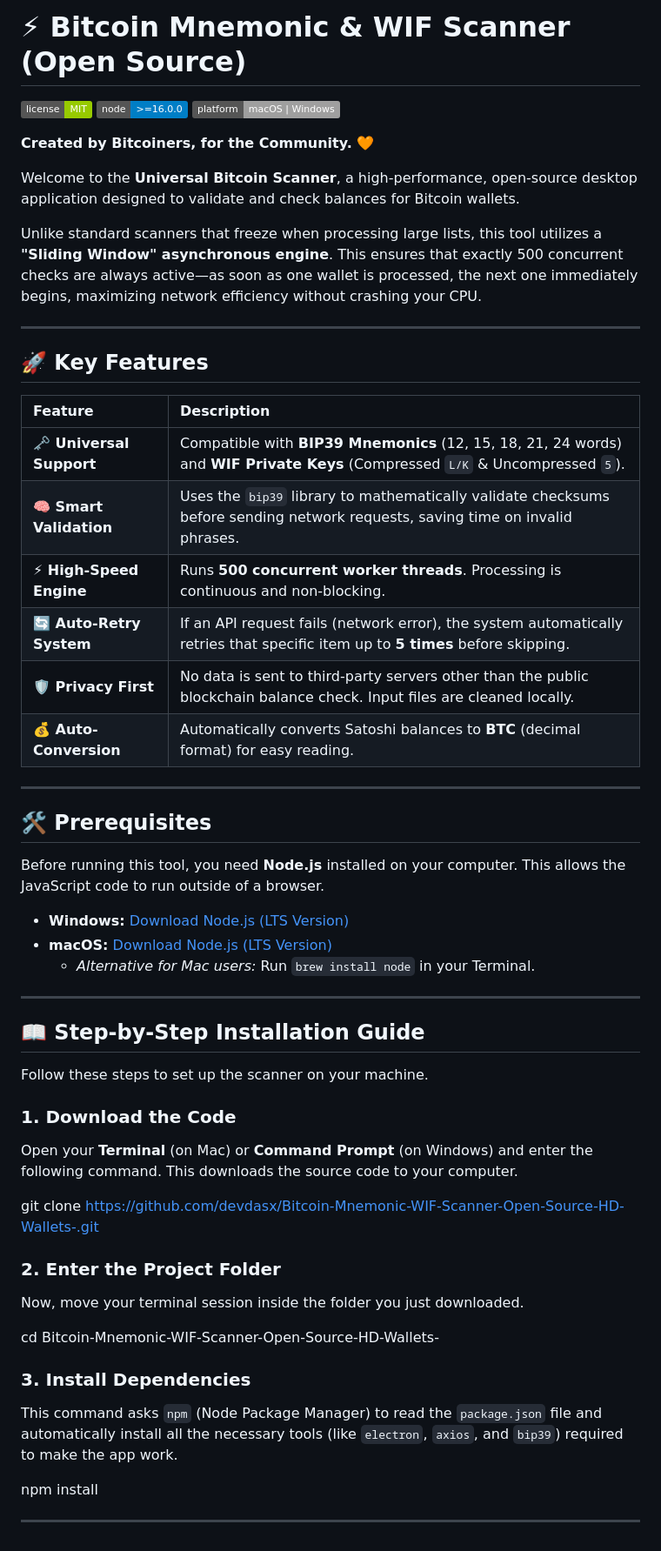
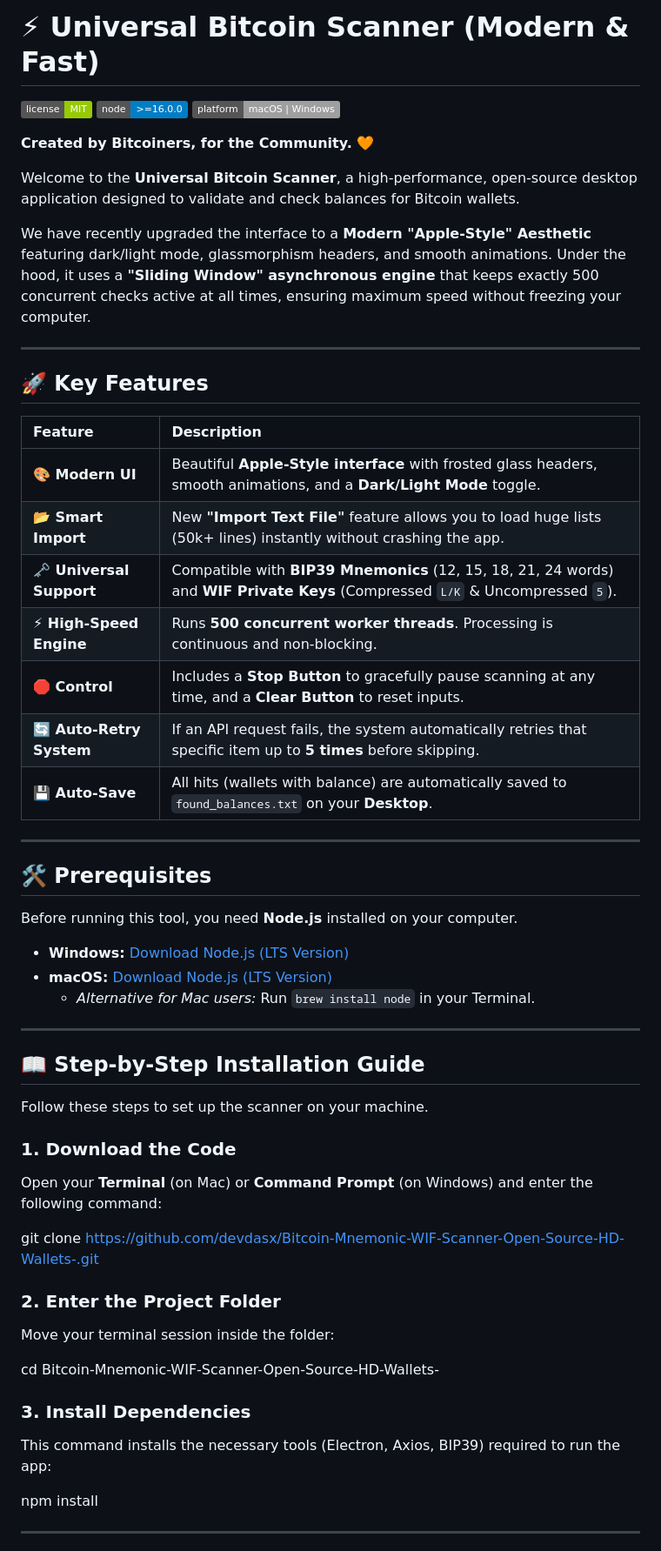
Before and after one commit to devdasx/Bitcoin-Mnemonic-WIF-Scanner-Open-Source-HD-Wallets-, a Markdown page: README.md, the part around the change printed below. Shown: that part at 87% size. Drawn GitHub-style; badges without logos.

```diff
--- a/README.md
+++ b/README.md
@@ -1,4 +1,4 @@
-# ⚡ Bitcoin Mnemonic & WIF Scanner (Open Source)
+# ⚡ Universal Bitcoin Scanner (Modern & Fast)
 
 ![License](https://img.shields.io/badge/license-MIT-green) ![Node](https://img.shields.io/badge/node-%3E%3D16.0.0-blue) ![Platform](https://img.shields.io/badge/platform-macOS%20%7C%20Windows-lightgrey)
 
@@ -6,7 +6,7 @@
 
 Welcome to the **Universal Bitcoin Scanner**, a high-performance, open-source desktop application designed to validate and check balances for Bitcoin wallets.
 
-Unlike standard scanners that freeze when processing large lists, this tool utilizes a **"Sliding Window" asynchronous engine**. This ensures that exactly 500 concurrent checks are always active—as soon as one wallet is processed, the next one immediately begins, maximizing network efficiency without crashing your CPU.
+We have recently upgraded the interface to a **Modern "Apple-Style" Aesthetic** featuring dark/light mode, glassmorphism headers, and smooth animations. Under the hood, it uses a **"Sliding Window" asynchronous engine** that keeps exactly 500 concurrent checks active at all times, ensuring maximum speed without freezing your computer.
 
 ---
 
@@ -14,18 +14,19 @@ Unlike standard scanners that freeze when processing large lists, this tool util
 
 | Feature | Description |
 | :--- | :--- |
+| **🎨 Modern UI** | Beautiful **Apple-Style interface** with frosted glass headers, smooth animations, and a **Dark/Light Mode** toggle. |
+| **📂 Smart Import** | New **"Import Text File"** feature allows you to load huge lists (50k+ lines) instantly without crashing the app. |
 | **🗝️ Universal Support** | Compatible with **BIP39 Mnemonics** (12, 15, 18, 21, 24 words) and **WIF Private Keys** (Compressed `L/K` & Uncompressed `5`). |
-| **🧠 Smart Validation** | Uses the `bip39` library to mathematically validate checksums before sending network requests, saving time on invalid phrases. |
 | **⚡ High-Speed Engine** | Runs **500 concurrent worker threads**. Processing is continuous and non-blocking. |
-| **🔄 Auto-Retry System** | If an API request fails (network error), the system automatically retries that specific item up to **5 times** before skipping. |
-| **🛡️ Privacy First** | No data is sent to third-party servers other than the public blockchain balance check. Input files are cleaned locally. |
-| **💰 Auto-Conversion** | Automatically converts Satoshi balances to **BTC** (decimal format) for easy reading. |
+| **🛑 Control** | Includes a **Stop Button** to gracefully pause scanning at any time, and a **Clear Button** to reset inputs. |
+| **🔄 Auto-Retry System** | If an API request fails, the system automatically retries that specific item up to **5 times** before skipping. |
+| **💾 Auto-Save** | All hits (wallets with balance) are automatically saved to `found_balances.txt` on your **Desktop**. |
 
 ---
 
 ## 🛠 Prerequisites
 
-Before running this tool, you need **Node.js** installed on your computer. This allows the JavaScript code to run outside of a browser.
+Before running this tool, you need **Node.js** installed on your computer.
 
 * **Windows:** [Download Node.js (LTS Version)](https://nodejs.org/)
 * **macOS:** [Download Node.js (LTS Version)](https://nodejs.org/)
@@ -38,17 +39,17 @@ Before running this tool, you need **Node.js** installed on your computer. This
 Follow these steps to set up the scanner on your machine.
 
 ### 1. Download the Code
-Open your **Terminal** (on Mac) or **Command Prompt** (on Windows) and enter the following command. This downloads the source code to your computer.
+Open your **Terminal** (on Mac) or **Command Prompt** (on Windows) and enter the following command:
 
 git clone https://github.com/devdasx/Bitcoin-Mnemonic-WIF-Scanner-Open-Source-HD-Wallets-.git
 
 ### 2. Enter the Project Folder
-Now, move your terminal session inside the folder you just downloaded.
+Move your terminal session inside the folder:
 
 cd Bitcoin-Mnemonic-WIF-Scanner-Open-Source-HD-Wallets-
 
 ### 3. Install Dependencies
-This command asks `npm` (Node Package Manager) to read the `package.json` file and automatically install all the necessary tools (like `electron`, `axios`, and `bip39`) required to make the app work.
+This command installs the necessary tools (Electron, Axios, BIP39) required to run the app:
 
 npm install
 
```
Also changed, not shown: other parts of README.md (+22 -16 lines).
